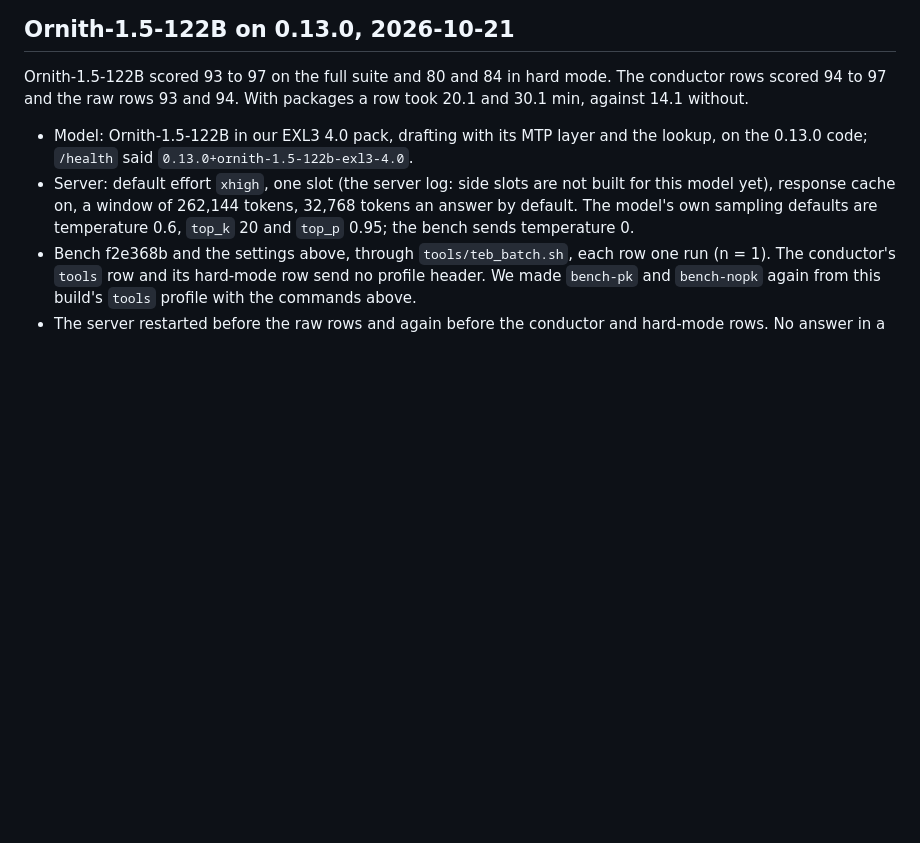
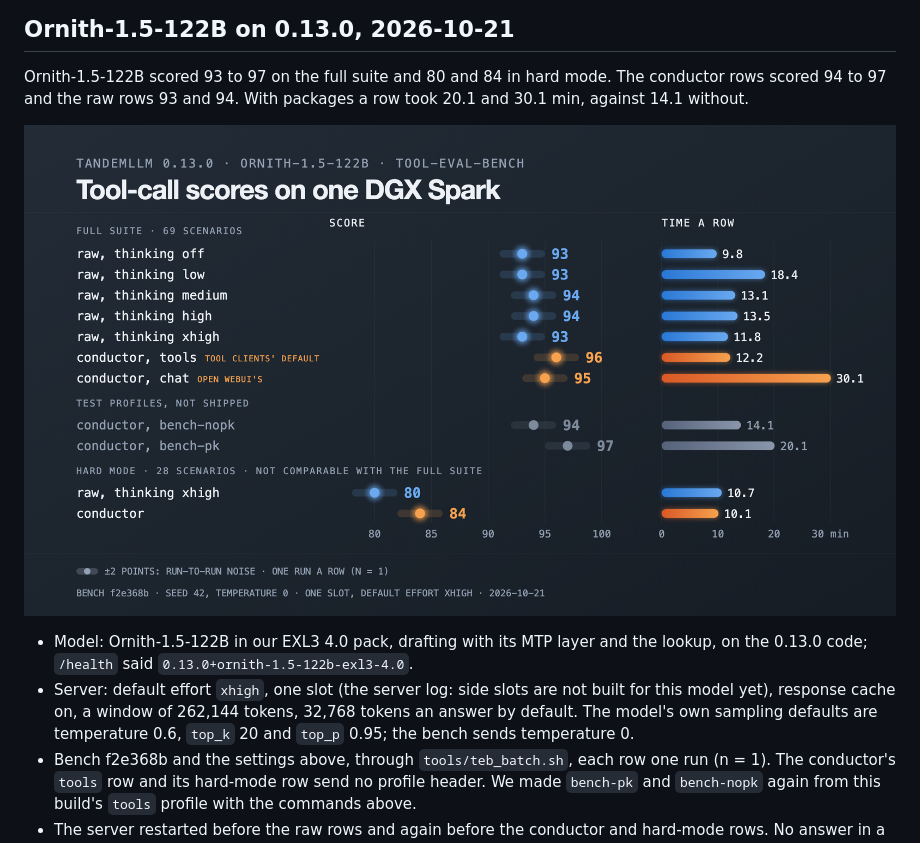
Before and after one commit to 0xBakeer/TandemLLM, a Markdown page: docs/tool-eval-bench.md, the part around the change. Rendered like a GitHub page; pictures changed too: docs/media/ornith-tool-eval-bench.png (added); blank space fills up the shorter version.

```diff
--- a/docs/tool-eval-bench.md
+++ b/docs/tool-eval-bench.md
@@ -107,6 +107,8 @@ A held-out pack of 12 scenarios passed 12 of 12 on both paths. Hard mode, 28 sce
 
 Ornith-1.5-122B scored 93 to 97 on the full suite and 80 and 84 in hard mode. The conductor rows scored 94 to 97 and the raw rows 93 and 94. With packages a row took 20.1 and 30.1 min, against 14.1 without.
 
+![Score and time a row for Ornith-1.5-122B on tool-eval-bench, one run a row](media/ornith-tool-eval-bench.png)
+
 - Model: Ornith-1.5-122B in our EXL3 4.0 pack, drafting with its MTP layer and the lookup, on the 0.13.0 code; `/health` said `0.13.0+ornith-1.5-122b-exl3-4.0`.
 - Server: default effort `xhigh`, one slot (the server log: side slots are not built for this model yet), response cache on, a window of 262,144 tokens, 32,768 tokens an answer by default. The model's own sampling defaults are temperature 0.6, `top_k` 20 and `top_p` 0.95; the bench sends temperature 0.
 - Bench f2e368b and the settings above, through `tools/teb_batch.sh`, each row one run (n = 1). The conductor's `tools` row and its hard-mode row send no profile header. We made `bench-pk` and `bench-nopk` again from this build's `tools` profile with the commands above.
```
Also changed, not shown: README.md (+2 -0 lines), docs/media/ornith-decode-speed.png (added).
